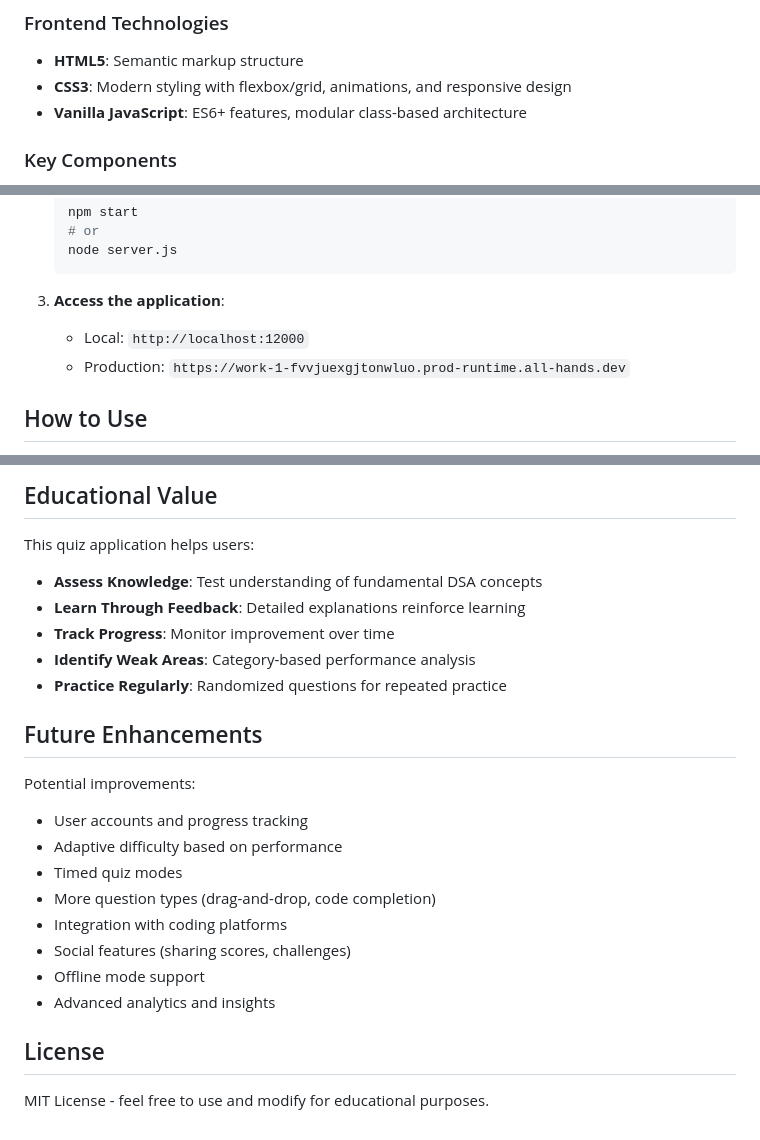
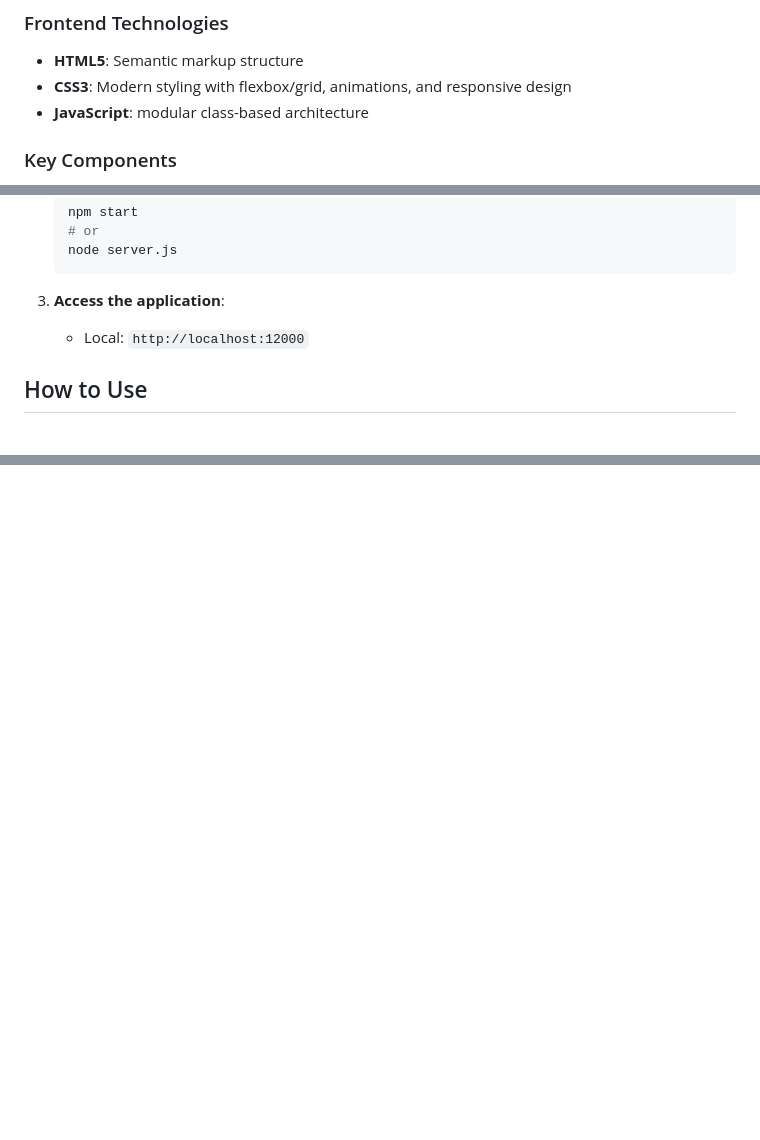
Before and after one commit to Agasya27/DSA-QUIZ_APP, a Markdown page: README.md, 3 parts joined by grey strips. GitHub-like rendering; blank space fills up the shorter version.

```diff
--- a/README.md
+++ b/README.md
@@ -41,7 +41,7 @@ An interactive JavaScript application for testing Data Structures and Algorithms
 ### Frontend Technologies
 - **HTML5**: Semantic markup structure
 - **CSS3**: Modern styling with flexbox/grid, animations, and responsive design
-- **Vanilla JavaScript**: ES6+ features, modular class-based architecture
+- **JavaScript**: modular class-based architecture
 
 ### Key Components
 - **DSAQuiz Class**: Main application controller
@@ -81,7 +81,6 @@ An interactive JavaScript application for testing Data Structures and Algorithms
 
 3. **Access the application**:
    - Local: `http://localhost:12000`
-   - Production: `https://work-1-fvvjuexgjtonwluo.prod-runtime.all-hands.dev`
 
 ## How to Use
 
@@ -159,24 +103,0 @@ Extend `app.js` to add:
-## Educational Value
-
-This quiz application helps users:
-- **Assess Knowledge**: Test understanding of fundamental DSA concepts
-- **Learn Through Feedback**: Detailed explanations reinforce learning
-- **Track Progress**: Monitor improvement over time
-- **Identify Weak Areas**: Category-based performance analysis
-- **Practice Regularly**: Randomized questions for repeated practice
-
-## Future Enhancements
-
-Potential improvements:
-- User accounts and progress tracking
-- Adaptive difficulty based on performance
-- Timed quiz modes
-- More question types (drag-and-drop, code completion)
-- Integration with coding platforms
-- Social features (sharing scores, challenges)
-- Offline mode support
-- Advanced analytics and insights
-
-## License
-
-MIT License - feel free to use and modify for educational purposes.
```
Also changed, not shown: other parts of README.md (+0 -54 lines).
